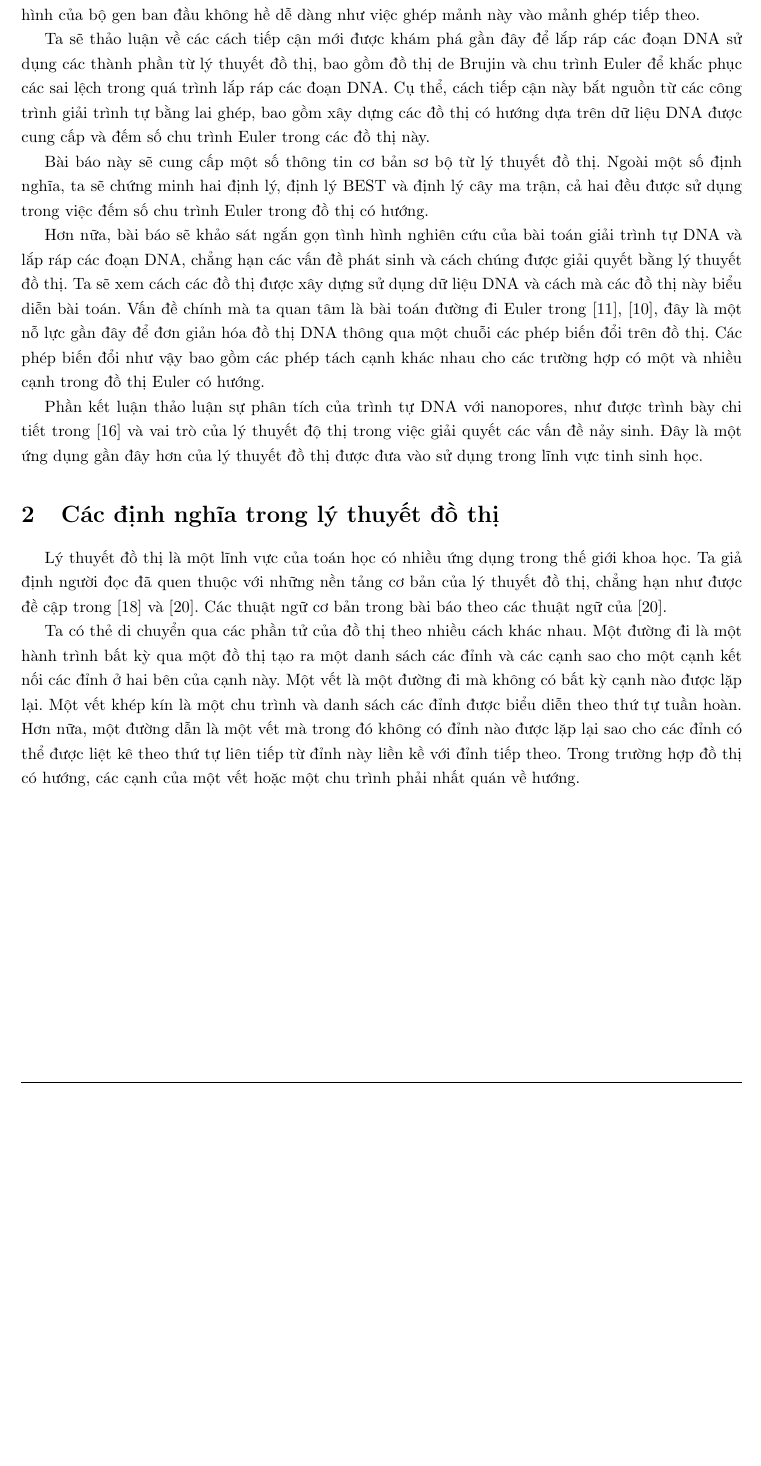
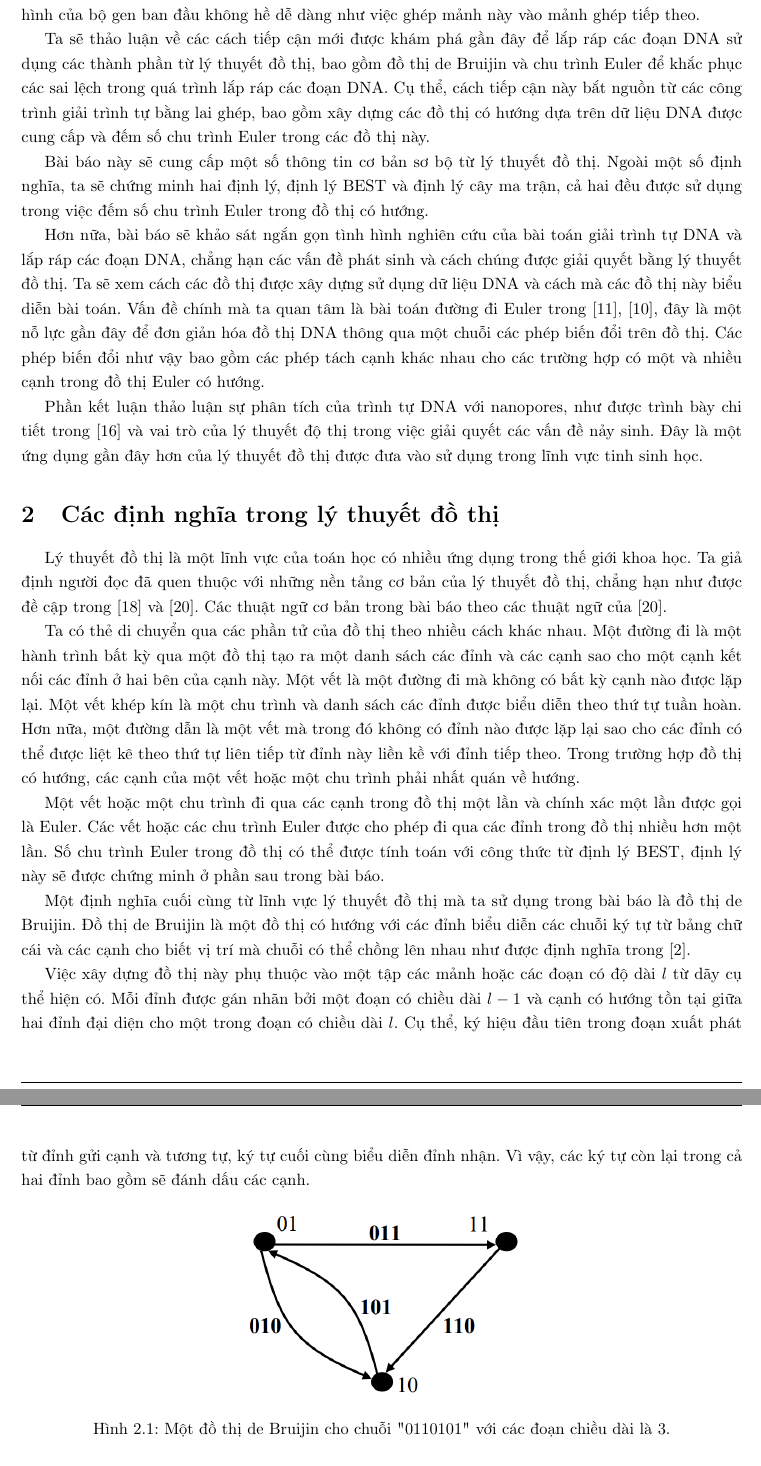
Before and after one commit to NguyenThanhAI/DNA_Assembled_Final_Report, a LaTeX document (dna_assembled_report.tex): part of page 5 of 6 before the commit and two parts of pages 5 and 6 of 7 after it, the two joined at a grey line, cut so that both start at the same text, the shorter picture padded with empty space. Compiled offline with pdfLaTeX.

Commit message:
16h21 5/12/2022

```diff
--- a/dna_assembled_report.tex
+++ b/dna_assembled_report.tex
@@ -201,7 +201,7 @@
     Kết quả là, cấu hình của bộ gen ban đầu không hề dễ dàng như việc ghép mảnh này vào mảnh ghép tiếp theo.
 
     Ta sẽ thảo luận về các cách tiếp cận mới được khám phá gần đây để lắp ráp các đoạn DNA sử dụng các thành phần từ lý thuyết đồ thị,
-    bao gồm đồ thị de Brujin và chu trình Euler để khắc phục các sai lệch trong quá trình lắp ráp các đoạn DNA.
+    bao gồm đồ thị de Bruijin và chu trình Euler để khắc phục các sai lệch trong quá trình lắp ráp các đoạn DNA.
     Cụ thể, cách tiếp cận này bắt nguồn từ các công trình giải trình tự bằng lai ghép, bao gồm xây dựng các đồ thị có hướng dựa trên dữ liệu DNA được cung cấp và đếm số chu trình Euler trong các đồ thị này.
 
     Bài báo này sẽ cung cấp một số thông tin cơ bản sơ bộ từ lý thuyết đồ thị.
@@ -229,6 +229,25 @@
     Hơn nữa, một đường dẫn là một vết mà trong đó không có đỉnh nào được lặp lại sao cho các đỉnh có thể được liệt kê theo thứ tự liên tiếp từ đỉnh này liền kề với đỉnh tiếp theo.
     Trong trường hợp đồ thị có hướng, các cạnh của một vết hoặc một chu trình phải nhất quán về hướng.
 
+    Một vết hoặc một chu trình đi qua các cạnh trong đồ thị một lần và chính xác một lần được gọi là Euler.
+    Các vết hoặc các chu trình Euler được cho phép đi qua các đỉnh trong đồ thị nhiều hơn một lần.
+    Số chu trình Euler trong đồ thị có thể được tính toán với công thức từ định lý BEST, định lý này sẽ được chứng minh ở phần sau trong bài báo.
+
+    Một định nghĩa cuối cùng từ lĩnh vực lý thuyết đồ thị mà ta sử dụng trong bài báo là đồ thị de Bruijin.
+    Đồ thị de Bruijin là một đồ thị có hướng với các đỉnh biểu diễn các chuỗi ký tự từ bảng chữ cái và các cạnh cho biết vị trí mà chuỗi có thể chồng lên nhau như được định nghĩa trong \cite{de1946combinatorial}.
+
+    Việc xây dựng đồ thị này phụ thuộc vào một tập các mảnh hoặc các đoạn có độ dài $l$ từ dãy cụ thể hiện có.
+    Mỗi đỉnh được gán nhãn bởi một đoạn có chiều dài $l-1$ và cạnh có hướng tồn tại giữa hai đỉnh đại diện cho một trong đoạn có chiều dài $l$.
+    Cụ thể, ký hiệu đầu tiên trong đoạn xuất phát từ đỉnh gửi cạnh và tương tự, ký tự cuối cùng biểu diễn đỉnh nhận.
+    Vì vậy, các ký tự còn lại trong cả hai đỉnh bao gồm sẽ đánh dấu các cạnh.
+
+    \begin{figure}[h!]
+        \centering
+        \includegraphics[width=0.4\textwidth]{1.png}
+        \caption{Một đồ thị de Bruijin cho chuỗi "0110101" với các đoạn chiều dài là 3.}
+        \label{fig:1}
+    \end{figure}
+
 
     \newpage
     \printbibliography[title={TÀI LIỆU THAM KHẢO}]
```
Also changed, not shown: dna_assembled_report.tex (2 more changed lines).
